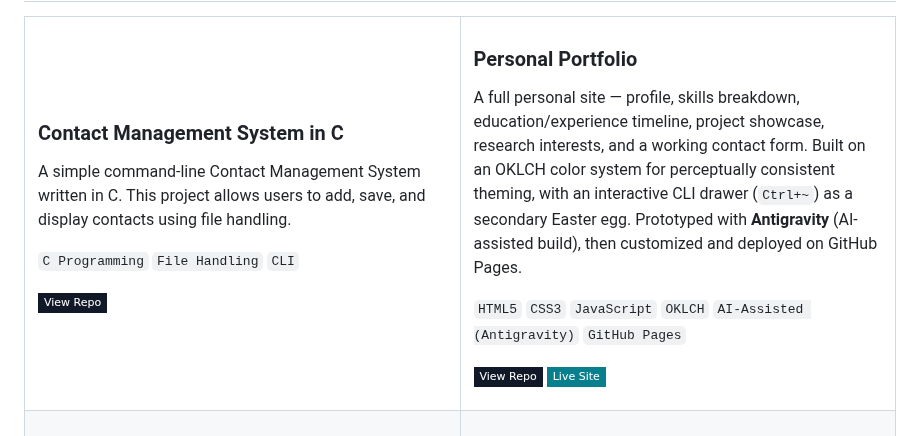
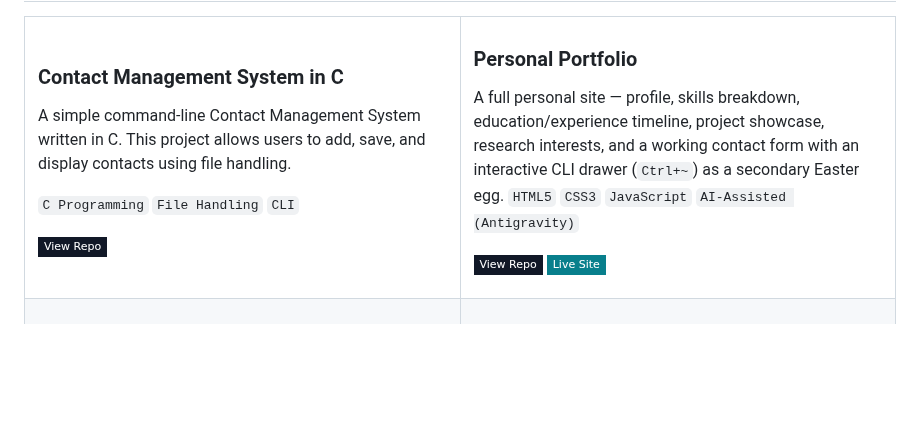
Before and after one commit to abdullahaljehan-me/abdullahaljehan-me, a Markdown page: README.md, the part around the change. Rendered like a GitHub page; badges without logos; blank space fills up the shorter version.

```diff
--- a/README.md
+++ b/README.md
@@ -59,9 +59,8 @@ This project allows users to add, save, and display contacts using file handling
 <td width="50%" valign="top">
 
 ### Personal Portfolio
-A full personal site — profile, skills breakdown, education/experience timeline, project showcase, research interests, and a working contact form. Built on an OKLCH color system for perceptually consistent theming, with an interactive CLI drawer (`Ctrl+~`) as a secondary Easter egg. Prototyped with **Antigravity** (AI-assisted build), then customized and deployed on GitHub Pages.
-
-`HTML5` `CSS3` `JavaScript` `OKLCH` `AI-Assisted (Antigravity)` `GitHub Pages`
+A full personal site — profile, skills breakdown, education/experience timeline, project showcase, research interests, and a working contact form with an interactive CLI drawer (`Ctrl+~`) as a secondary Easter egg.
+`HTML5` `CSS3` `JavaScript` `AI-Assisted (Antigravity)`
 
 [![View Repo](https://img.shields.io/badge/View_Repo-111827?style=flat-square&logo=github&logoColor=F9FAFB)](https://github.com/abdullahaljehan-me/portfolio)
 [![Live Site](https://img.shields.io/badge/Live_Site-087F8C?style=flat-square&logo=vercel&logoColor=F9FAFB)](https://jehanportfolio.vercel.app/)
```
